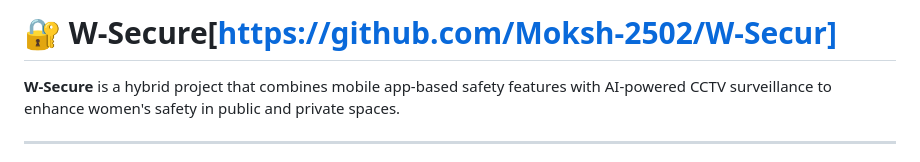
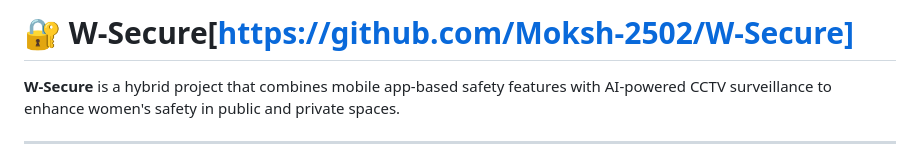
Before and after one commit to Moksh-2502/W-Secure, a Markdown page: README.md, the part around the change. Drawn GitHub-style.

```diff
--- a/README.md
+++ b/README.md
@@ -1,4 +1,4 @@
-# 🔐 W-Secure[https://github.com/Moksh-2502/W-Secur]
+# 🔐 W-Secure[https://github.com/Moksh-2502/W-Secure]
 
 **W-Secure** is a hybrid project that combines mobile app-based safety features with AI-powered CCTV surveillance to enhance women's safety in public and private spaces.
 
```
